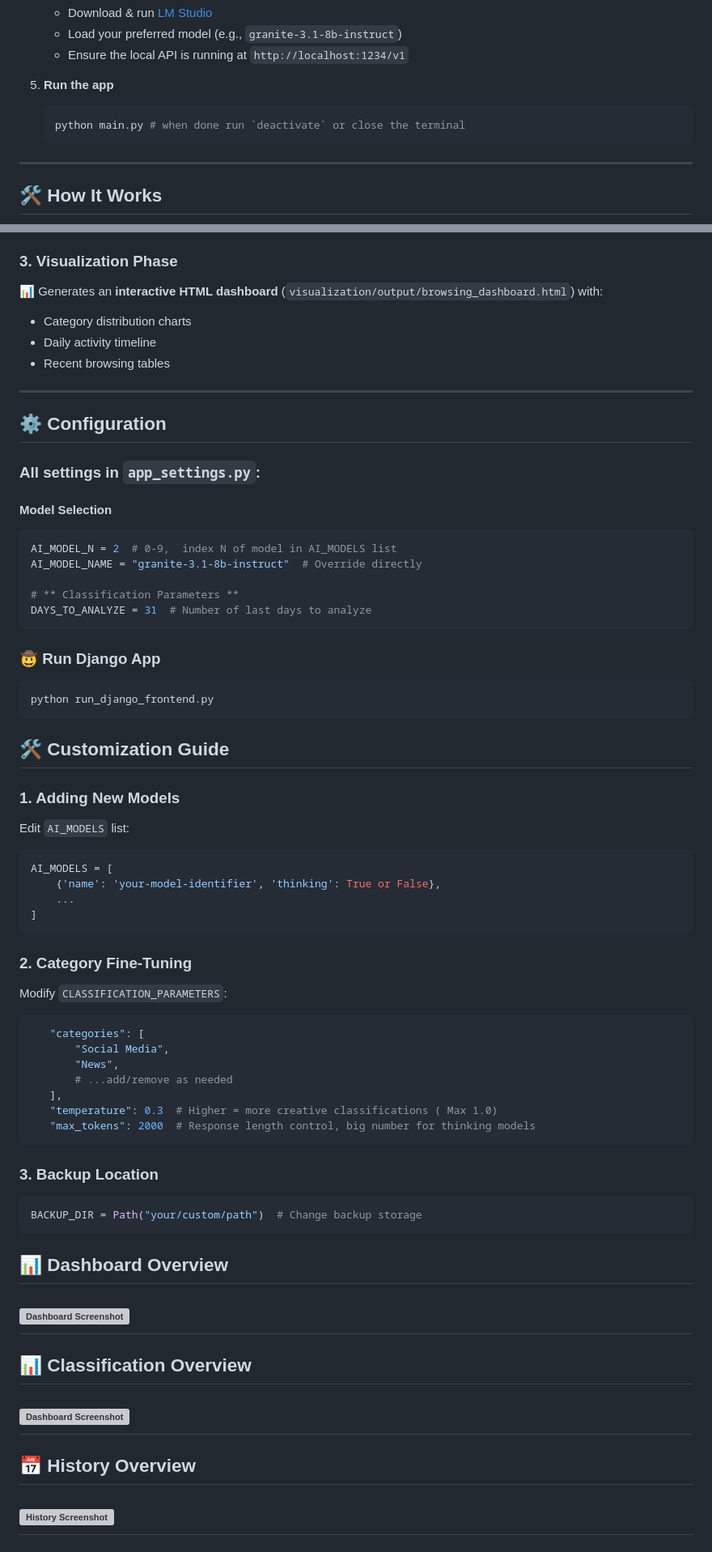
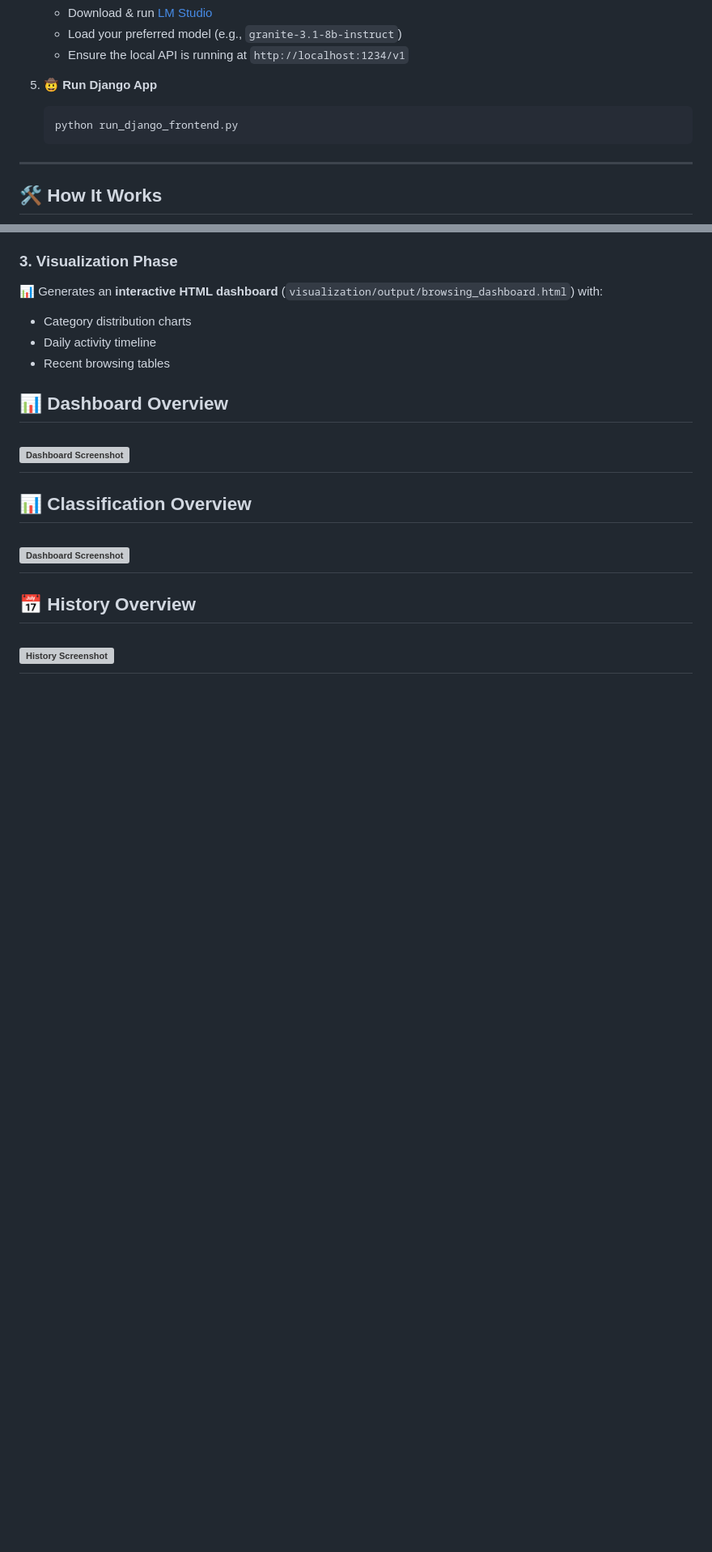
Before and after one commit to raziolo/BrowserHistoryAnalyzer, a Markdown page: README.md, 2 parts joined by grey strips. Shown at 81% size. GitHub-like rendering; blank space fills up the shorter version; grey boxes are pictures that could not be loaded.

Commit message:
corrected README.md

````diff
--- a/README.md
+++ b/README.md
@@ -55,12 +55,11 @@ This tool **backups**, **classifies**, and **visualizes** your Chrome/Firefox hi
    - Load your preferred model (e.g., `granite-3.1-8b-instruct`)
    - Ensure the local API is running at `http://localhost:1234/v1`
 
-5. **Run the app**
+
+4. 🤠 **Run Django App**
    ```bash
-   python main.py # when done run `deactivate` or close the terminal
+   python run_django_frontend.py
    ```
-
-
 ---
 
 ## 🛠 **How It Works**
@@ -84,53 +83,6 @@ This tool **backups**, **classifies**, and **visualizes** your Chrome/Firefox hi
 - Daily activity timeline
 - Recent browsing tables
 
----
-## ⚙️ Configuration
-### All settings in `app_settings.py`:
-
-#### Model Selection
-```python
-AI_MODEL_N = 2  # 0-9,  index N of model in AI_MODELS list
-AI_MODEL_NAME = "granite-3.1-8b-instruct"  # Override directly
-
-# ** Classification Parameters **
-DAYS_TO_ANALYZE = 31  # Number of last days to analyze
-```
-
-### 🤠 Run Django App
-```bash
-python run_django_frontend.py
-```
-
-## 🛠 Customization Guide
-
-### 1. Adding New Models
-Edit `AI_MODELS` list:
-```python
-AI_MODELS = [
-    {'name': 'your-model-identifier', 'thinking': True or False},
-    ...
-]
-```
-
-### 2. Category Fine-Tuning
-Modify `CLASSIFICATION_PARAMETERS`:
-```python
-   "categories": [
-       "Social Media",
-       "News",
-       # ...add/remove as needed
-   ],
-   "temperature": 0.3  # Higher = more creative classifications ( Max 1.0)
-   "max_tokens": 2000  # Response length control, big number for thinking models
-```
-
-### 3. Backup Location
-```python
-BACKUP_DIR = Path("your/custom/path")  # Change backup storage
-```
-
-
 ## 📊 **Dashboard Overview**
 ![Dashboard Screenshot](https://i.ibb.co/7NyQNc8p/image.png)
 ---
````
Also changed, not shown: other parts of README.md (+0 -3 lines).
